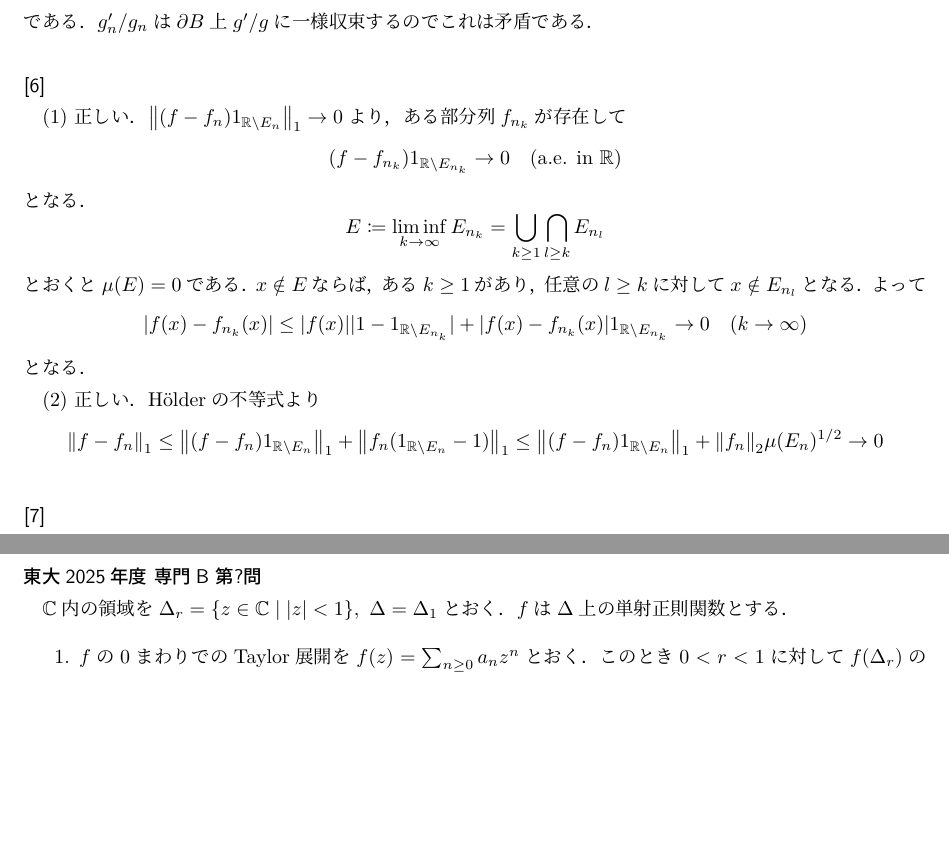
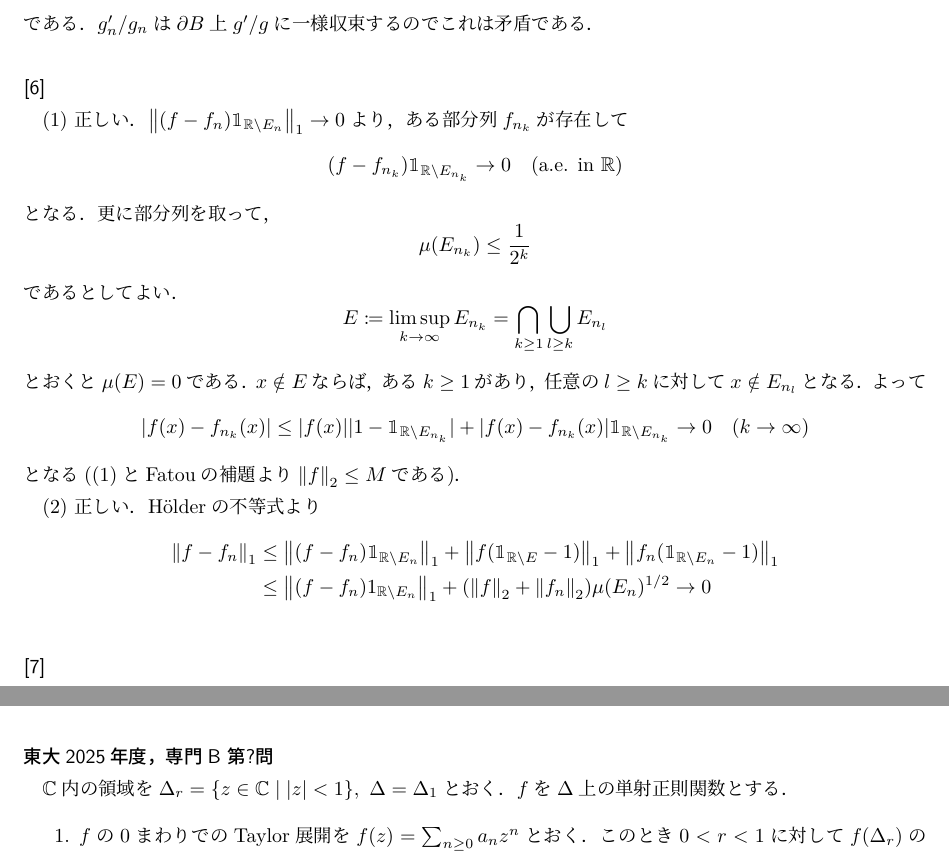
Before and after one commit to takj-unci/inshi_titech, a LaTeX document (titech_inshi.tex): two parts of pages 49 and 56 of 56, joined at a grey line, cut so that both start at the same text, the shorter picture padded with empty space. The pictures show the PDF file titech_inshi.pdf that the author committed with the source.

Commit message:
no comment

```diff
--- a/titech_inshi.tex
+++ b/titech_inshi.tex
@@ -2222,24 +2222,29 @@ $x(0)=0$より，
 である．$g_n'/g_n$は$\partial B$上$g'/g$に一様収束するのでこれは矛盾である．
 
 \subsubsection*{[6]}
-(1) 正しい．$\norm{(f-f_n)1_{\Rset\setminus E_n}}_1\to0$より，ある部分列$f_{n_k}$が存在して
-\begin{equation}
-    (f-f_{n_k})1_{\Rset\setminus E_{n_k}}\to 0\quad (\text{a.e. in $\Rset$})
-\end{equation}
-となる．
-\begin{equation}
-    E\coloneq \liminf_{k\to \infty} E_{n_k} =\bigcup_{k\geq1}\bigcap_{l\geq k}E_{n_l}
+(1) 正しい．$\norm{(f-f_n)\1_{\Rset\setminus E_n}}_1\to0$より，ある部分列$f_{n_k}$が存在して
+\begin{equation}
+    (f-f_{n_k})\1_{\Rset\setminus E_{n_k}}\to 0\quad (\text{a.e. in $\Rset$})
+\end{equation}
+となる．更に部分列を取って，
+\begin{equation}
+    \mu(E_{n_k})\leq \frac{1}{2^k}
+\end{equation}
+であるとしてよい．
+\begin{equation}
+    E\coloneq \limsup_{k\to \infty} E_{n_k} =\bigcap_{k\geq1}\bigcup_{l\geq k}E_{n_l}
 \end{equation}
 とおくと$\mu(E)=0$である．$x\notin E$ならば，ある$k\geq 1$があり，任意の$l\geq k$に対して$x\notin E_{n_l}$となる．よって
 \begin{equation}
-    \abs{f(x)-f_{n_k}(x)}\leq \abs{f(x)}|1-1_{\Rset\setminus E_{n_k}}|+\abs{f(x)-f_{n_k}(x)}1_{\Rset\setminus E_{n_k}}\to 0\quad (k\to\infty )
-\end{equation}
-となる．
+    \abs{f(x)-f_{n_k}(x)}\leq \abs{f(x)}|1-\1_{\Rset\setminus E_{n_k}}|+\abs{f(x)-f_{n_k}(x)}\1_{\Rset\setminus E_{n_k}}\to 0\quad (k\to\infty )
+\end{equation}
+となる((1)とFatouの補題より$\norm{f}_2\leq M$である)．
 
 (2) 正しい．Hölderの不等式より
-\begin{equation}
-    \norm{f-f_n}_{1}\leq \norm{(f-f_n)1_{\Rset\setminus E_n}}_1+\norm{f_n(1_{\Rset\setminus E_n}-1)}_{1}\leq \norm{(f-f_n)1_{\Rset\setminus E_n}}_1+\norm{f_n}_2 \mu(E_n)^{1/2}\to0
-\end{equation}
+\begin{align}
+    \norm{f-f_n}_{1}&\leq \norm{(f-f_n)\1_{\Rset\setminus E_n}}_1+\norm{f(\1_{\Rset\setminus E}-1)}_1+\norm{f_n(\1_{\Rset\setminus E_n}-1)}_{1}\\
+    &\leq \norm{(f-f_n)1_{\Rset\setminus E_n}}_1+(\norm{f}_{2}+\norm{f_n}_2) \mu(E_n)^{1/2}\to0
+\end{align}
 
 \subsubsection*{[7]}
 $f\in C(D),\ x\in D$に対して
@@ -2349,7 +2354,7 @@ Laurent展開級数は広義一様絶対収束であることに注意する．
 \begin{align}
     \infty>\norm{f}^2&\geq \int_{\varepsilon}^{1}\int_{0}^{2\pi}\abs{f(re^{i\theta})}\,rdrd\theta\\
     &=\sum_{n,m\in\Zset}a_n\overline{a_m}\int_{\varepsilon}^{1}r^{n+m+1}\,dr\int_{0}^{2\pi}e^{i(n-m)\theta}\,d\theta\\
-    &=2\pi\sum_{n\in\Zset}\abs{a_n}^2\qty(\log\frac{1}{\varepsilon}+\sum_{n\neq-1}\frac{1-\varepsilon^{2n+2}}{2n+2})
+    &=2\pi\qty(\abs{a_{-1}}^2\log\frac{1}{\varepsilon}+\sum_{n\neq-1}\frac{1-\varepsilon^{2n+2}}{2n+2}\abs{a_n}^2)
 \end{align}
 最右辺が$\varepsilon\to+0$で有限となるには$a_n=0\ (n\leq -1)$でなければならない．
 
@@ -2459,7 +2464,7 @@ $\Rset$上のLebesgue可測関数の列$\qty{u_n}_{n\in\Nset}$が
 \subsubsection*{東大2021年度，専門B 第12問}
 $D\subset\Cset$を$0$を含む有界領域で，$D$上の正則関数$f\colon D\to\Cset$は$f(D)\subset D,\ f(0)=0$を満たすとする．関数列$\qty{f_n}_{n\in\Nset}$を
 \begin{equation}
-    f_1(x)=f(x),\quad f_{n+1}(x)=f(f_n(x))\quad (n\geq 1)
+    f_1(z)=f(z),\quad f_{n+1}(z)=f(f_n(z))\quad (n\geq 1)
 \end{equation}
 で定める．
 \begin{enumerate}
@@ -2519,8 +2524,8 @@ $\Rset$上の複素数値可積分関数$f\in L^1(\Rset;\Cset)$に対して次
     \item 実数$s,t\in\Rset$が存在して，$\Rset$上ほとんど至るところ$f(x)e^{\sqrt{-1}(sx+t)}\in\Rset_{\geq0}$．
 \end{enumerate}
 
-\subsubsection*{東大2025年度 専門B 第?問}
-$\Cset$内の領域を$\Delta_r=\qty{z\in\Cset\mid \abs{z}<1},\ \Delta=\Delta_1$とおく．$f$は$\Delta$上の単射正則関数とする．
+\subsubsection*{東大2025年度，専門B 第?問}
+$\Cset$内の領域を$\Delta_r=\qty{z\in\Cset\mid \abs{z}<1},\ \Delta=\Delta_1$とおく．$f$を$\Delta$上の単射正則関数とする．
 \begin{enumerate}
     \item $f$の0まわりでのTaylor展開を$f(z)=\sum_{n\geq0}a_nz^n$とおく．このとき$0<r<1$に対して$f(\Delta_r)$の面積を$r,\ a_0,a_1,\ldots$を用いて表せ．
     \item $f(\Delta)$が凸ならば，任意の$0<r<1$に対して$f(\Delta_r)$が凸であることを示せ．
```
Also changed, not shown: titech_inshi.pdf, titech_inshi.tex (2 more changed lines).
